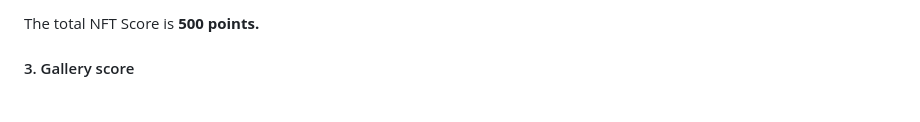
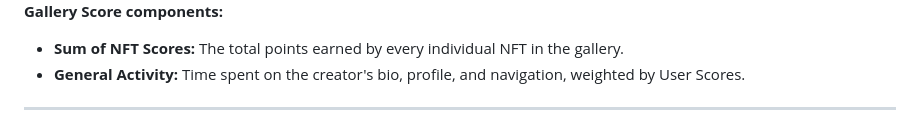
Before and after one commit to olli-design/whitepaper-export, a Markdown page: creator-earnings/engagement-rating-system.md, the part around one of its changes. GitHub-like rendering.

```diff
--- a/creator-earnings/engagement-rating-system.md
+++ b/creator-earnings/engagement-rating-system.md
@@ -45,5 +56,7 @@ The **NFT Score** measures the activity an individual NFT attracts, weighted by
 
-The total NFT Score is **500 points.**
+**Gallery Score components:**
+* **Sum of NFT Scores:** The total points earned by every individual NFT in the gallery.
+* **General Activity:** Time spent on the creator's bio, profile, and navigation, weighted by User Scores.
 
-#### 3. Gallery score
+---
 
```
Also changed, not shown: other parts of creator-earnings/engagement-rating-system.md (+47 -49 lines).
